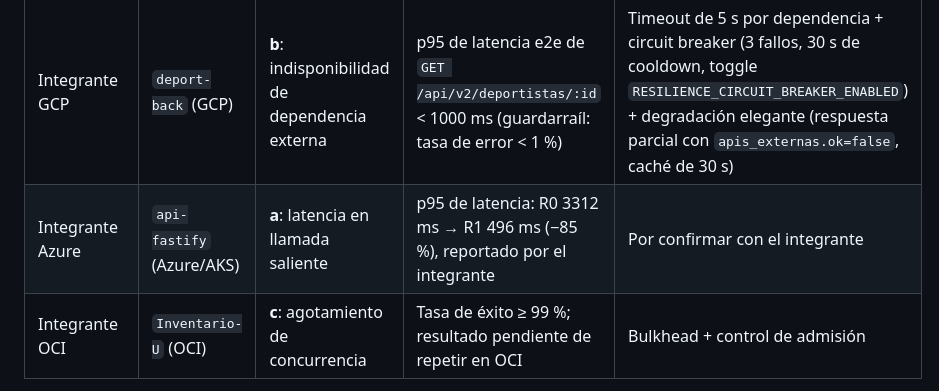
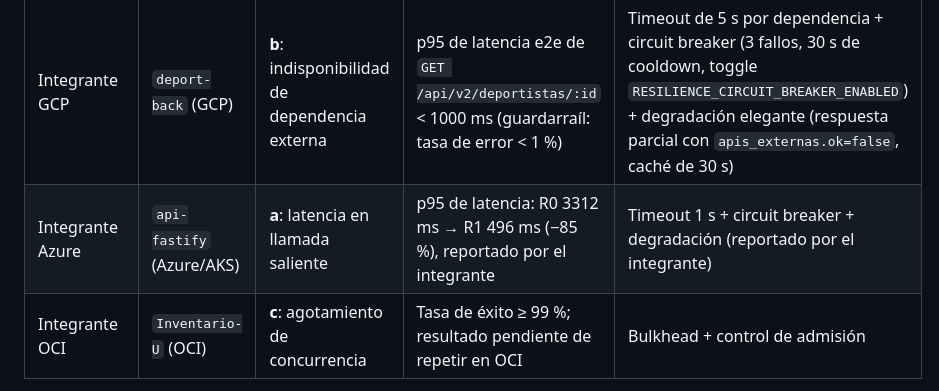
Before and after one commit to redundante3452/deportBack, a Markdown page: README.md, the part around the change. Drawn GitHub-style.

Commit message:
📝 docs: capturas y patrones del fallo a de api-fastify

```diff
--- a/README.md
+++ b/README.md
@@ -340,7 +340,7 @@ desde logs JSON). Azure (`api-fastify`) reporta sus propios resultados; Inventar
 | Integrante | Servicio / nube | Fallo | Métrica objetivo | Patrón de resiliencia |
 |---|---|---|---|---|
 | Integrante GCP | `deport-back` (GCP) | **b**: indisponibilidad de dependencia externa | p95 de latencia e2e de `GET /api/v2/deportistas/:id` < 1000 ms (guardarraíl: tasa de error < 1 %) | Timeout de 5 s por dependencia + circuit breaker (3 fallos, 30 s de cooldown, toggle `RESILIENCE_CIRCUIT_BREAKER_ENABLED`) + degradación elegante (respuesta parcial con `apis_externas.ok=false`, caché de 30 s) |
-| Integrante Azure | `api-fastify` (Azure/AKS) | **a**: latencia en llamada saliente | p95 de latencia: R0 3312 ms → R1 496 ms (−85 %), reportado por el integrante | Por confirmar con el integrante |
+| Integrante Azure | `api-fastify` (Azure/AKS) | **a**: latencia en llamada saliente | p95 de latencia: R0 3312 ms → R1 496 ms (−85 %), reportado por el integrante | Timeout 1 s + circuit breaker + degradación (reportado por el integrante) |
 | Integrante OCI | `Inventario-U` (OCI) | **c**: agotamiento de concurrencia | Tasa de éxito ≥ 99 %; resultado pendiente de repetir en OCI | Bulkhead + control de admisión |
 
 Los umbrales de `deport-back` son objetivos, no resultados medidos.
```
Also changed, not shown: docs/informe-caos.md (+4 -0 lines), docs/evidencia/capturas/api-fastify-estados-latencia.png (added), docs/evidencia/capturas/api-fastify-llamadas-breaker.png (added), docs/evidencia/capturas/api-fastify-metrica-objetivo.png (added).
